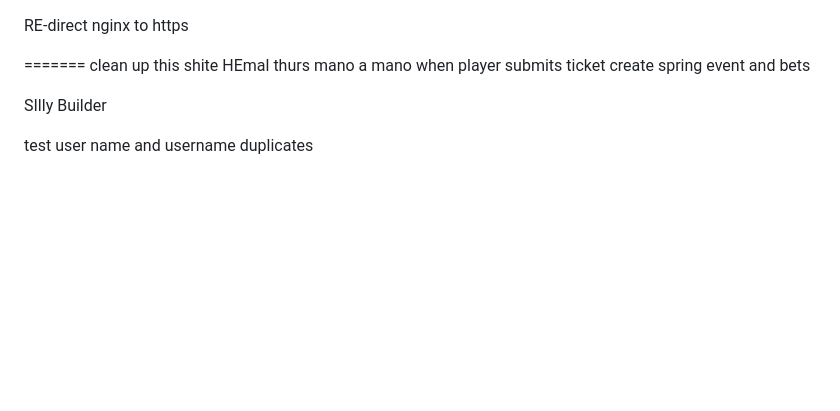
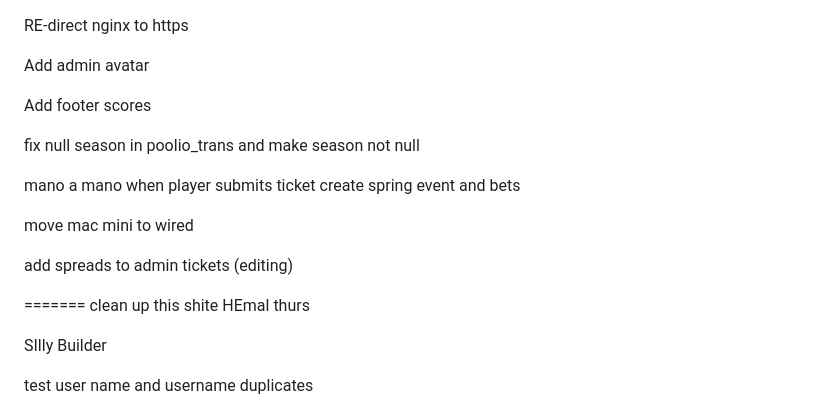
Before and after one commit to greenemcg/poolio, a Markdown page: README.md, the part around the change. GitHub-like rendering; blank space fills up the shorter version.

Commit message:
todos in README.md

```diff
--- a/README.md
+++ b/README.md
@@ -5,17 +5,25 @@
 
 RE-direct nginx to https
 
+Add admin avatar
 
+Add footer scores
 
+fix null season in poolio_trans and make season not null
 
+mano a mano when player submits ticket create spring event
+and bets
+
+move mac mini to wired
+
+add spreads to admin tickets (editing)
 
 
 
 
 ======= clean up this shite
 HEmal thurs
-mano a mano when player submits ticket create spring event
-and bets
+
 
 SIlly Builder
 
```
